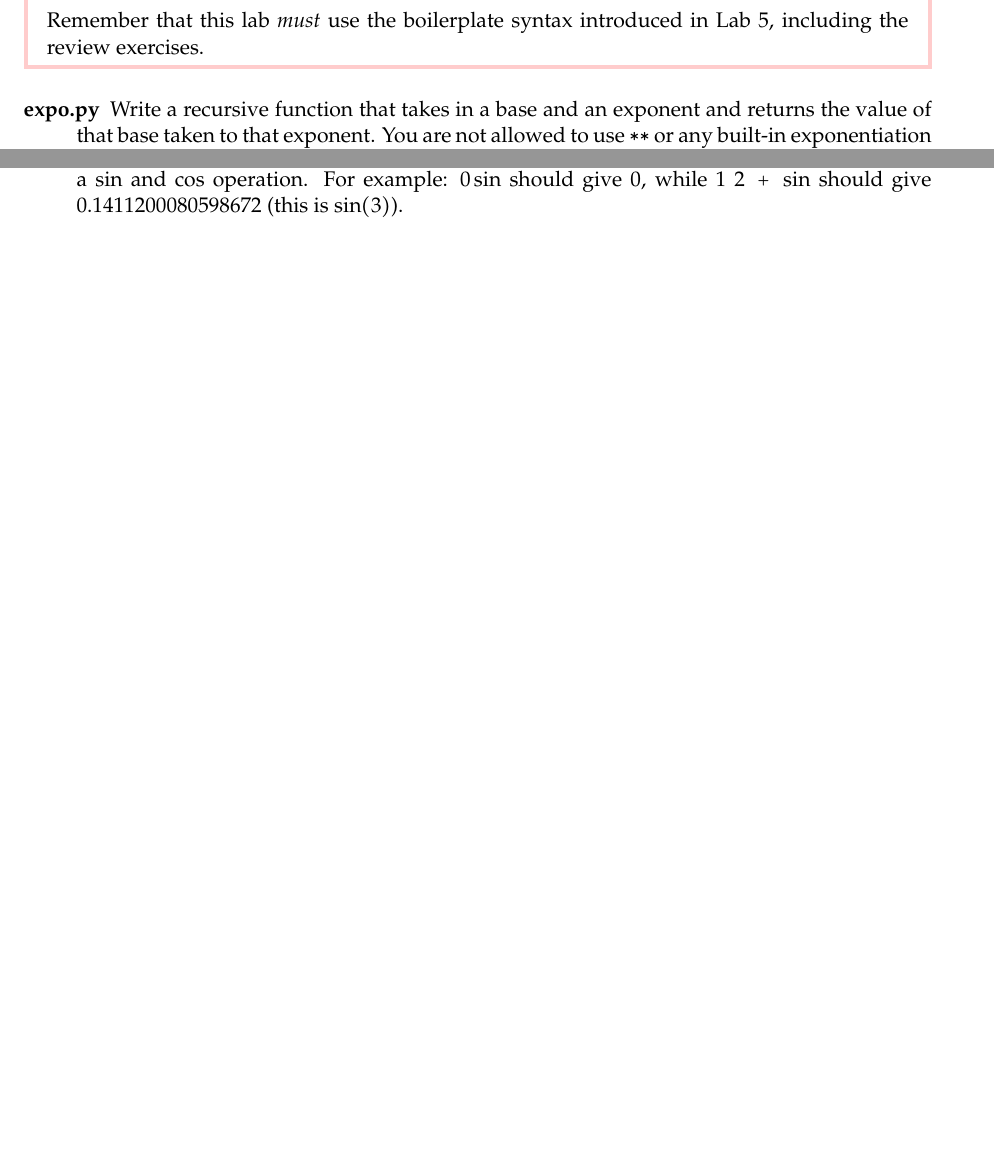
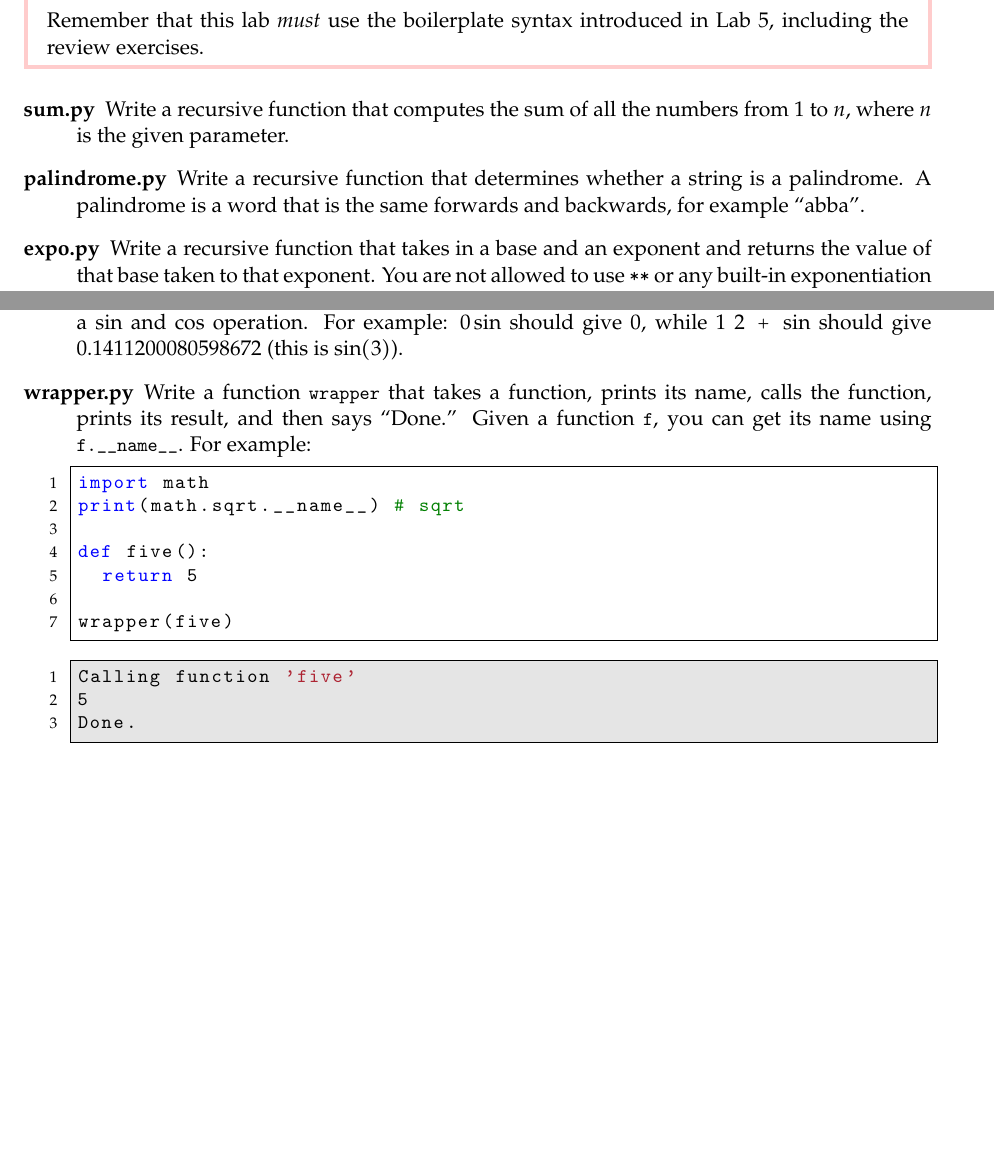
Before and after one commit to NMTPythonistas/nmt_python_labs, a LaTeX document (new_labs/lab8.tex): two parts of pages 10 and 11 of 12, joined at a grey line, cut so that both start at the same text, the shorter picture padded with empty space. Compiled offline with pdfLaTeX.

Commit message:
Adding three exercises.

```diff
--- a/new_labs/lab8.tex
+++ b/new_labs/lab8.tex
@@ -530,6 +522,13 @@ print(p(10)) # 31.622776601683793
 \end{warningbox}
 
 \begin{description}
+  \item[sum.py] Write a recursive function that computes the sum of all the
+    numbers from 1 to $n$, where $n$ is the given parameter.
+
+  \item[palindrome.py] Write a recursive function that determines whether a
+    string is a palindrome. A palindrome is a word that is the same forwards and
+    backwards, for example ``abba''.
+
   \item[expo.py] Write a recursive function that takes in a base and an exponent
     and returns the value of that base taken to that exponent. You are not
     allowed to use \lstinline{**} or any built-in exponentiation functions.
@@ -603,6 +602,27 @@ if __name__ == '__main__':
     Operations you should support are $+ - * /$. Also, add a $\sin$ and $\cos$
     operation. For example: $0 \sin$ should give $0$, while $1~2~+~\sin$ should
     give $0.1411200080598672$ (this is $\sin(3)$).
+
+  \item[wrapper.py] Write a function \lstinline!wrapper! that takes a function,
+    prints its name, calls the function, prints its result, and then says
+    ``Done.'' Given a function \lstinline!f!, you can get its name using
+    \lstinline!f.__name__!. For
+    example:
+
+    \begin{lstlisting}
+import math
+print(math.sqrt.__name__) # sqrt
+
+def five():
+  return 5
+
+wrapper(five)
+    \end{lstlisting}
+    \begin{lstlisting}[style=bash]
+Calling function 'five'
+5
+Done.
+    \end{lstlisting}
 \end{description}
 
 \pagebreak
```
Also changed, not shown: new_labs/lab8.tex (24 more changed lines).
